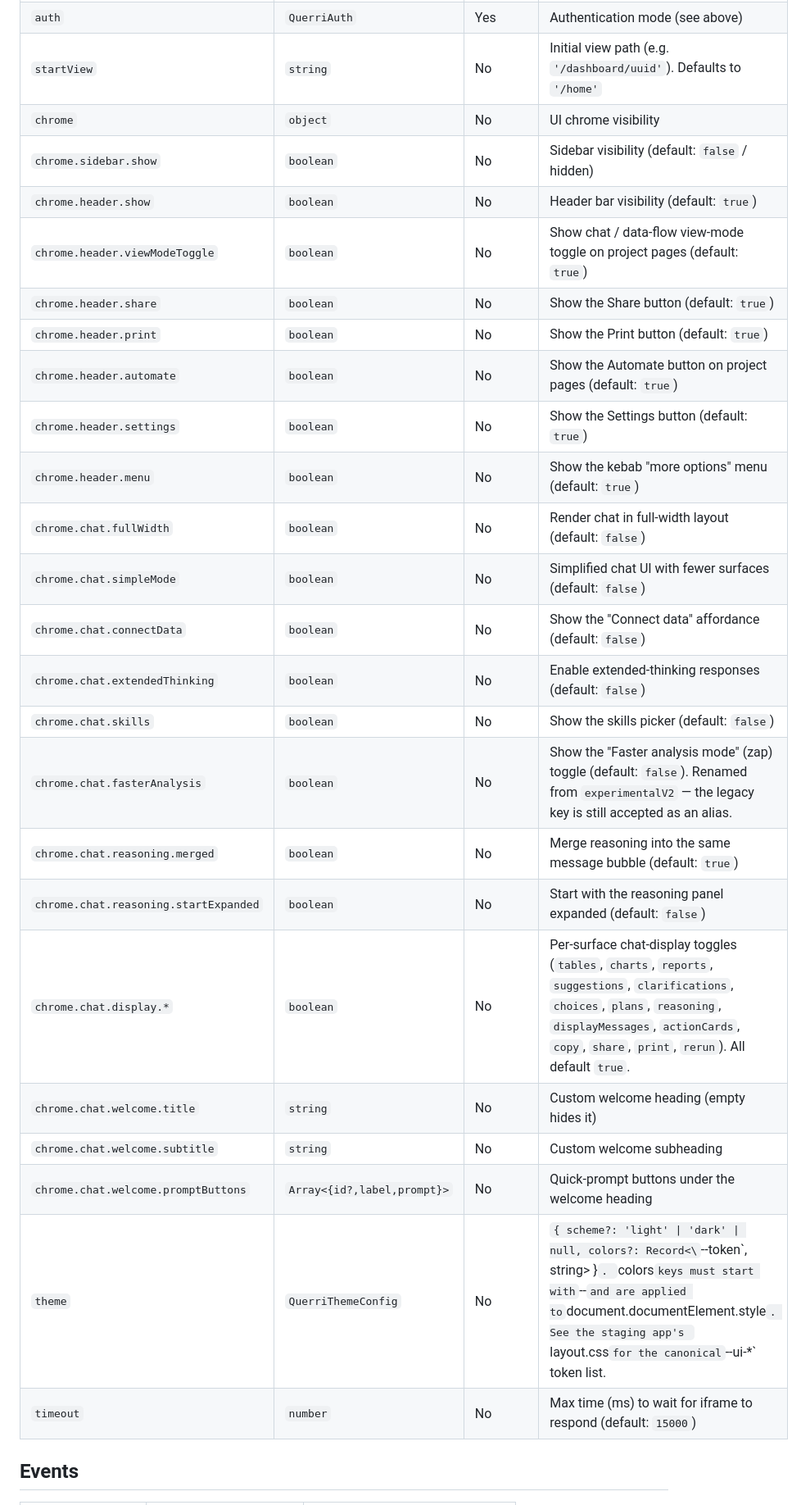
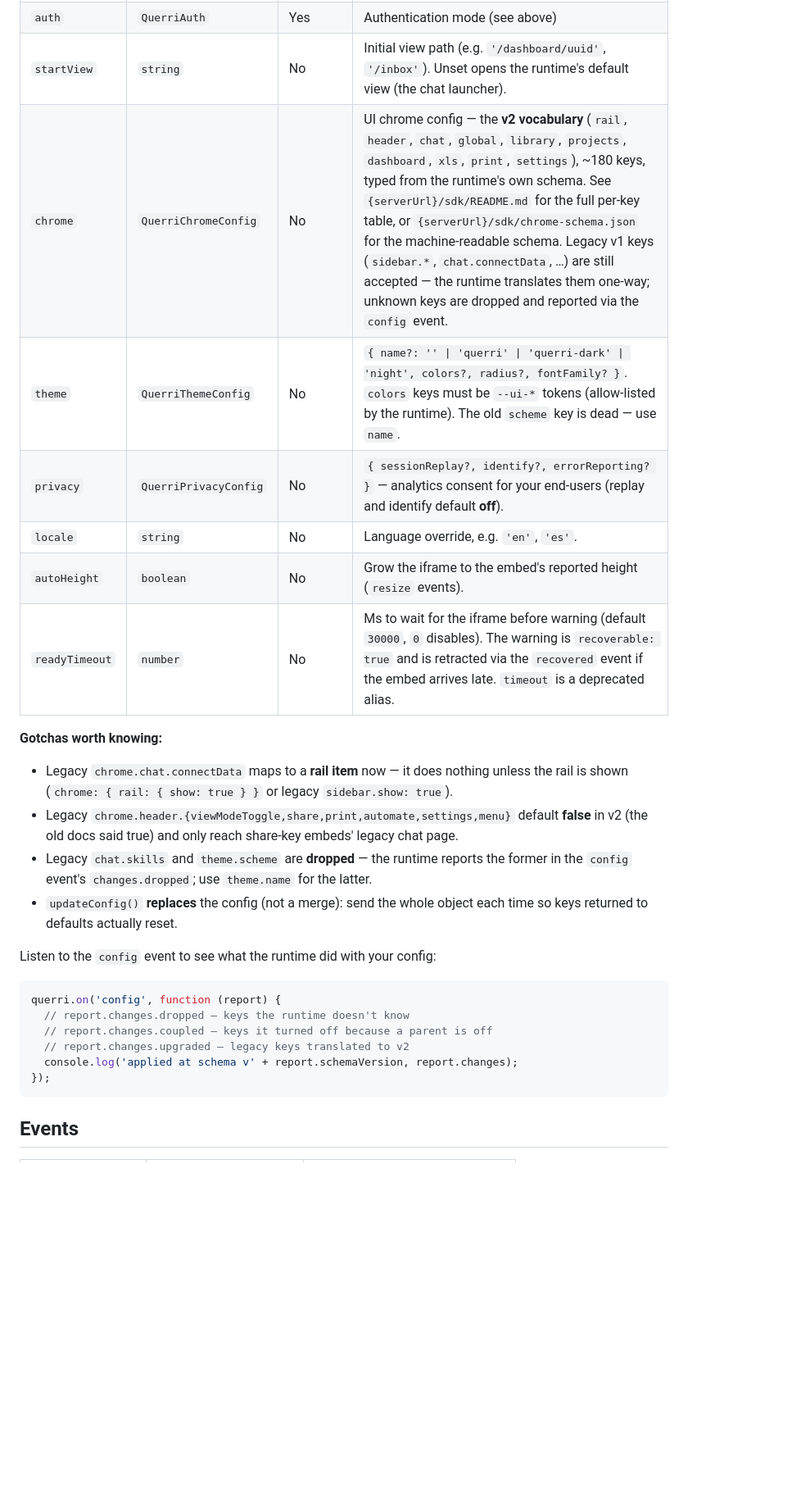
Before and after one commit to Querri-inc/querri-embed, a Markdown page: README.md, the part around one of its changes. Shown at 82% size. GitHub-like rendering; blank space fills up the shorter version.

Commit message:
1.0.0 docs: v2 vocabulary, honest defaults, canonical script tag, migration guide

````diff
--- a/README.md
+++ b/README.md
@@ -202,28 +205,28 @@ auth: 'login'
 | `auth` | `QuerriAuth` | Yes | Authentication mode (see above) |
-| `startView` | `string` | No | Initial view path (e.g. `'/dashboard/uuid'`). Defaults to `'/home'` |
-| `chrome` | `object` | No | UI chrome visibility |
-| `chrome.sidebar.show` | `boolean` | No | Sidebar visibility (default: `false` / hidden) |
-| `chrome.header.show` | `boolean` | No | Header bar visibility (default: `true`) |
-| `chrome.header.viewModeToggle` | `boolean` | No | Show chat / data-flow view-mode toggle on project pages (default: `true`) |
-| `chrome.header.share` | `boolean` | No | Show the Share button (default: `true`) |
-| `chrome.header.print` | `boolean` | No | Show the Print button (default: `true`) |
-| `chrome.header.automate` | `boolean` | No | Show the Automate button on project pages (default: `true`) |
-| `chrome.header.settings` | `boolean` | No | Show the Settings button (default: `true`) |
-| `chrome.header.menu` | `boolean` | No | Show the kebab "more options" menu (default: `true`) |
-| `chrome.chat.fullWidth` | `boolean` | No | Render chat in full-width layout (default: `false`) |
-| `chrome.chat.simpleMode` | `boolean` | No | Simplified chat UI with fewer surfaces (default: `false`) |
-| `chrome.chat.connectData` | `boolean` | No | Show the "Connect data" affordance (default: `false`) |
-| `chrome.chat.extendedThinking` | `boolean` | No | Enable extended-thinking responses (default: `false`) |
-| `chrome.chat.skills` | `boolean` | No | Show the skills picker (default: `false`) |
-| `chrome.chat.fasterAnalysis` | `boolean` | No | Show the "Faster analysis mode" (zap) toggle (default: `false`). Renamed from `experimentalV2` — the legacy key is still accepted as an alias. |
-| `chrome.chat.reasoning.merged` | `boolean` | No | Merge reasoning into the same message bubble (default: `true`) |
-| `chrome.chat.reasoning.startExpanded` | `boolean` | No | Start with the reasoning panel expanded (default: `false`) |
-| `chrome.chat.display.*` | `boolean` | No | Per-surface chat-display toggles (`tables`, `charts`, `reports`, `suggestions`, `clarifications`, `choices`, `plans`, `reasoning`, `displayMessages`, `actionCards`, `copy`, `share`, `print`, `rerun`). All default `true`. |
-| `chrome.chat.welcome.title` | `string` | No | Custom welcome heading (empty hides it) |
-| `chrome.chat.welcome.subtitle` | `string` | No | Custom welcome subheading |
-| `chrome.chat.welcome.promptButtons` | `Array<{id?,label,prompt}>` | No | Quick-prompt buttons under the welcome heading |
-| `theme` | `QuerriThemeConfig` | No | `{ scheme?: 'light' \| 'dark' \| null, colors?: Record<\`--token\`, string> }`. `colors` keys must start with `--` and are applied to `document.documentElement.style`. See the staging app's `layout.css` for the canonical `--ui-*` token list. |
-| `timeout` | `number` | No | Max time (ms) to wait for iframe to respond (default: `15000`) |
+| `startView` | `string` | No | Initial view path (e.g. `'/dashboard/uuid'`, `'/inbox'`). Unset opens the runtime's default view (the chat launcher). |
+| `chrome` | `QuerriChromeConfig` | No | UI chrome config — the **v2 vocabulary** (`rail`, `header`, `chat`, `global`, `library`, `projects`, `dashboard`, `xls`, `print`, `settings`), ~180 keys, typed from the runtime's own schema. See `{serverUrl}/sdk/README.md` for the full per-key table, or `{serverUrl}/sdk/chrome-schema.json` for the machine-readable schema. Legacy v1 keys (`sidebar.*`, `chat.connectData`, …) are still accepted — the runtime translates them one-way; unknown keys are dropped and reported via the `config` event. |
+| `theme` | `QuerriThemeConfig` | No | `{ name?: '' \| 'querri' \| 'querri-dark' \| 'night', colors?, radius?, fontFamily? }`. `colors` keys must be `--ui-*` tokens (allow-listed by the runtime). The old `scheme` key is dead — use `name`. |
+| `privacy` | `QuerriPrivacyConfig` | No | `{ sessionReplay?, identify?, errorReporting? }` — analytics consent for your end-users (replay and identify default **off**). |
+| `locale` | `string` | No | Language override, e.g. `'en'`, `'es'`. |
+| `autoHeight` | `boolean` | No | Grow the iframe to the embed's reported height (`resize` events). |
+| `readyTimeout` | `number` | No | Ms to wait for the iframe before warning (default `30000`, `0` disables). The warning is `recoverable: true` and is retracted via the `recovered` event if the embed arrives late. `timeout` is a deprecated alias. |
+
+**Gotchas worth knowing:**
+- Legacy `chrome.chat.connectData` maps to a **rail item** now — it does nothing unless the rail is shown (`chrome: { rail: { show: true } }` or legacy `sidebar.show: true`).
+- Legacy `chrome.header.{viewModeToggle,share,print,automate,settings,menu}` default **false** in v2 (the old docs said true) and only reach share-key embeds' legacy chat page.
+- Legacy `chat.skills` and `theme.scheme` are **dropped** — the runtime reports the former in the `config` event's `changes.dropped`; use `theme.name` for the latter.
+- `updateConfig()` **replaces** the config (not a merge): send the whole object each time so keys returned to defaults actually reset.
+
+Listen to the `config` event to see what the runtime did with your config:
+
+```javascript
+querri.on('config', function (report) {
+  // report.changes.dropped — keys the runtime doesn't know
+  // report.changes.coupled — keys it turned off because a parent is off
+  // report.changes.upgraded — legacy keys translated to v2
+  console.log('applied at schema v' + report.schemaVersion, report.changes);
+});
+```
 
 ## Events
 
````
Also changed, not shown: other parts of README.md (+14 -7 lines), CHANGELOG.md (+51 -0 lines), docs/MIGRATION.md (added, +76 -0 lines).
